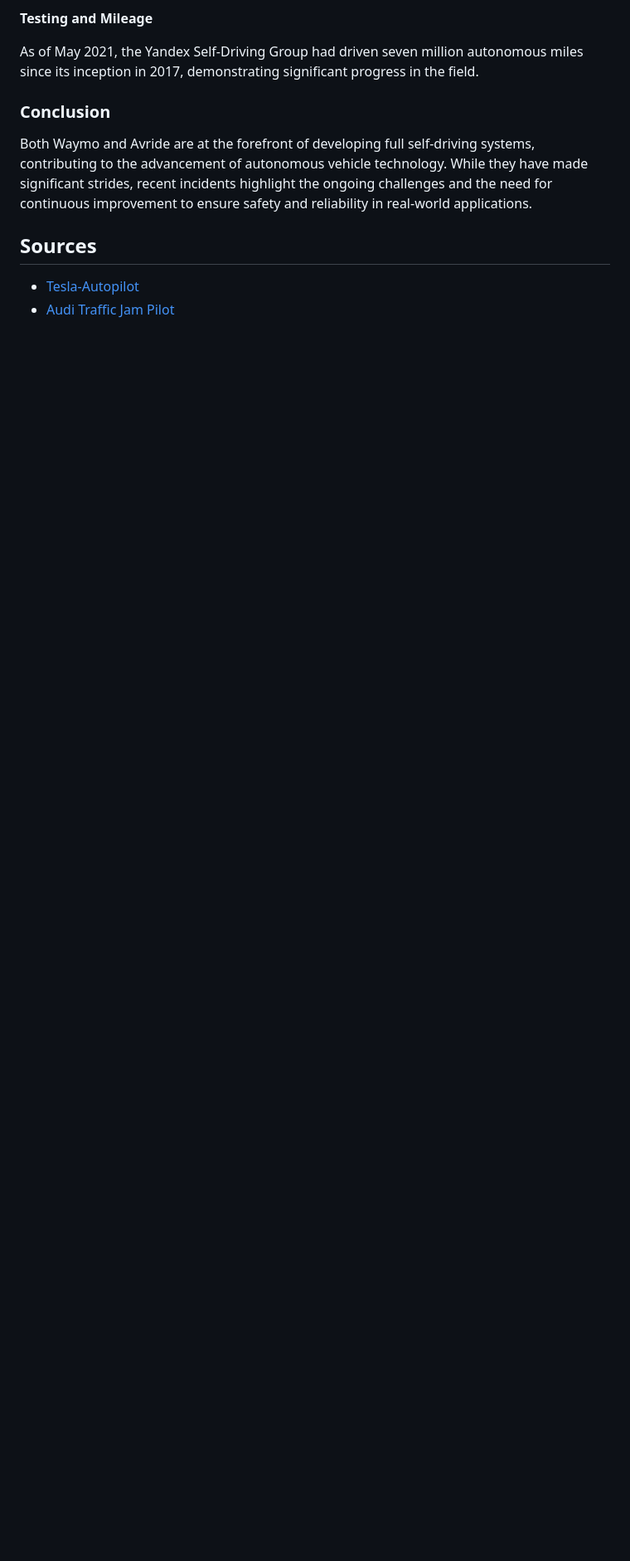
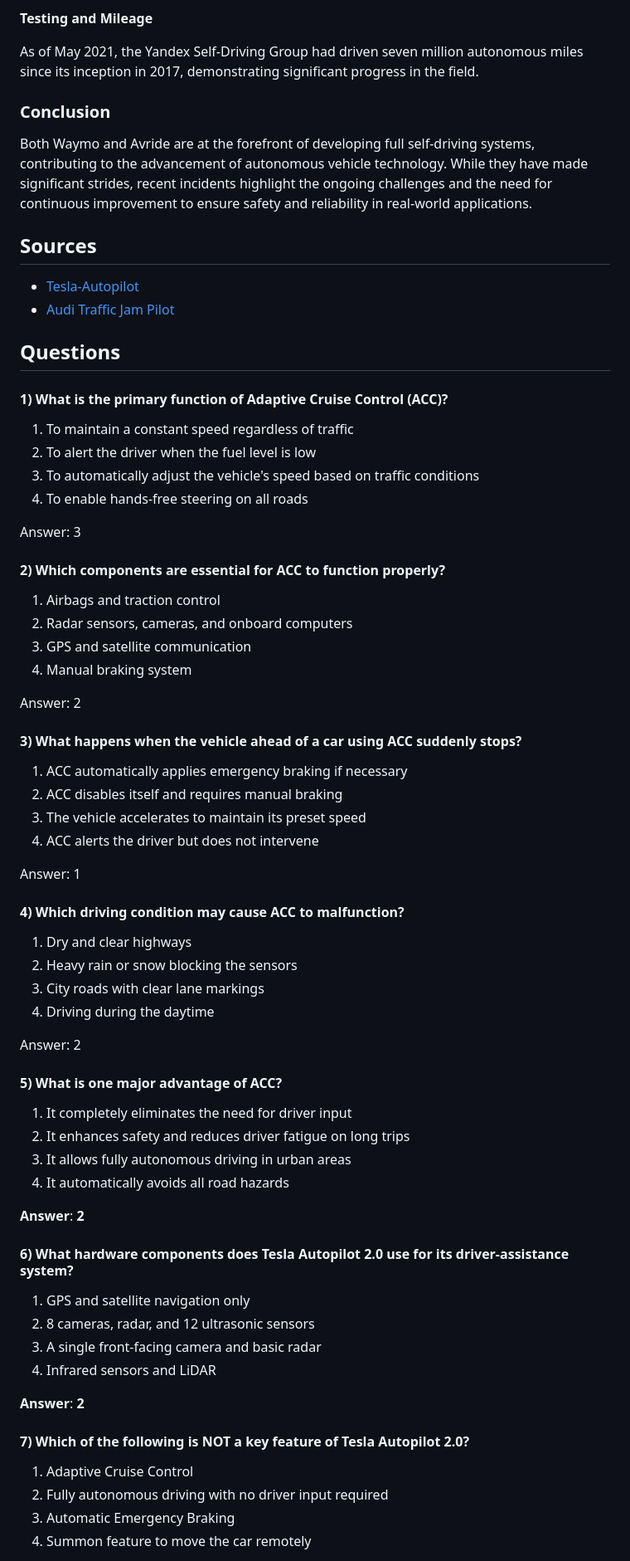
Before and after one commit to IliaShashkin/CarDrivingProject, a Markdown page: research.md, the part around one of its changes. Shown at 83% size. Rendered like a GitHub page; blank space fills up the shorter version.

Commit message:
added question to research.md

```diff
--- a/research.md
+++ b/research.md
@@ -109,3 +109,64 @@ While they have made significant strides, recent incidents highlight the ongoing
 
 - [Tesla-Autopilot]("https://www.tesla.com/support/autopilot")
 - [Audi Traffic Jam Pilot]("https://magazine.audi.com.au/article/audi-ai-traffic-jam-pilot")
+
+## Questions
+
+#### 1) What is the primary function of Adaptive Cruise Control (ACC)?
+
+1. To maintain a constant speed regardless of traffic
+2. To alert the driver when the fuel level is low
+3. To automatically adjust the vehicle's speed based on traffic conditions
+4. To enable hands-free steering on all roads
+
+Answer: 3
+
+#### 2) Which components are essential for ACC to function properly?
+
+1. Airbags and traction control
+2. Radar sensors, cameras, and onboard computers
+3. GPS and satellite communication
+4. Manual braking system
+
+Answer: 2
+
+#### 3) What happens when the vehicle ahead of a car using ACC suddenly stops?
+
+1. ACC automatically applies emergency braking if necessary
+2. ACC disables itself and requires manual braking
+3. The vehicle accelerates to maintain its preset speed
+4. ACC alerts the driver but does not intervene
+
+Answer: 1
+
+#### 4) Which driving condition may cause ACC to malfunction?
+
+1.    Dry and clear highways
+2.    Heavy rain or snow blocking the sensors
+3.    City roads with clear lane markings
+4.    Driving during the daytime
+
+Answer: 2
+
+#### **5) What is one major advantage of ACC?**
+1. It completely eliminates the need for driver input
+2. It enhances safety and reduces driver fatigue on long trips
+3. It allows fully autonomous driving in urban areas
+4. It automatically avoids all road hazards
+
+**Answer**: **2**
+
+#### **6) What hardware components does Tesla Autopilot 2.0 use for its driver-assistance system?**
+1. GPS and satellite navigation only
+2. 8 cameras, radar, and 12 ultrasonic sensors
+3. A single front-facing camera and basic radar
+4. Infrared sensors and LiDAR
+
+**Answer**: **2**
+
+#### **7) Which of the following is NOT a key feature of Tesla Autopilot 2.0?**
+1. Adaptive Cruise Control
+2. Fully autonomous driving with no driver input required
+3. Automatic Emergency Braking
+4. Summon feature to move the car remotely
+
```
Also changed, not shown: other parts of research.md (+25 -0 lines).
